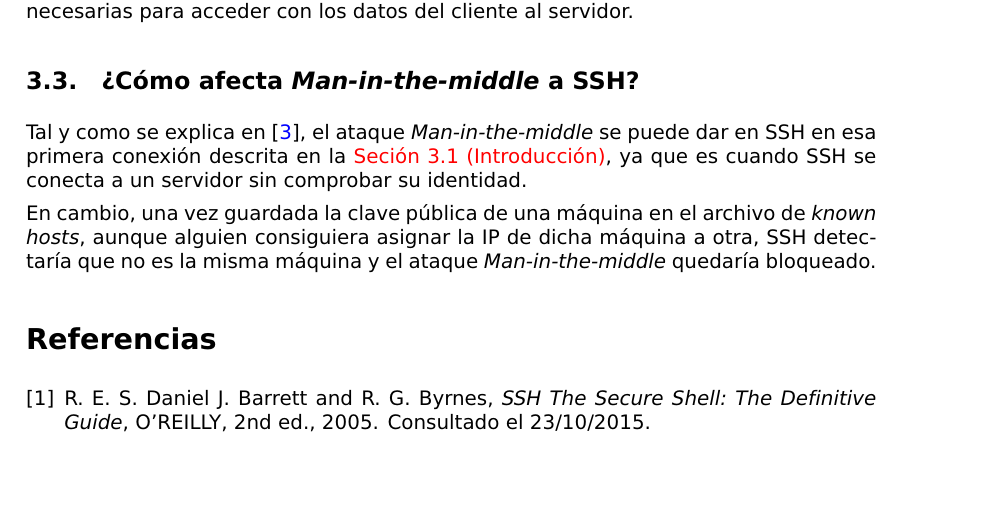
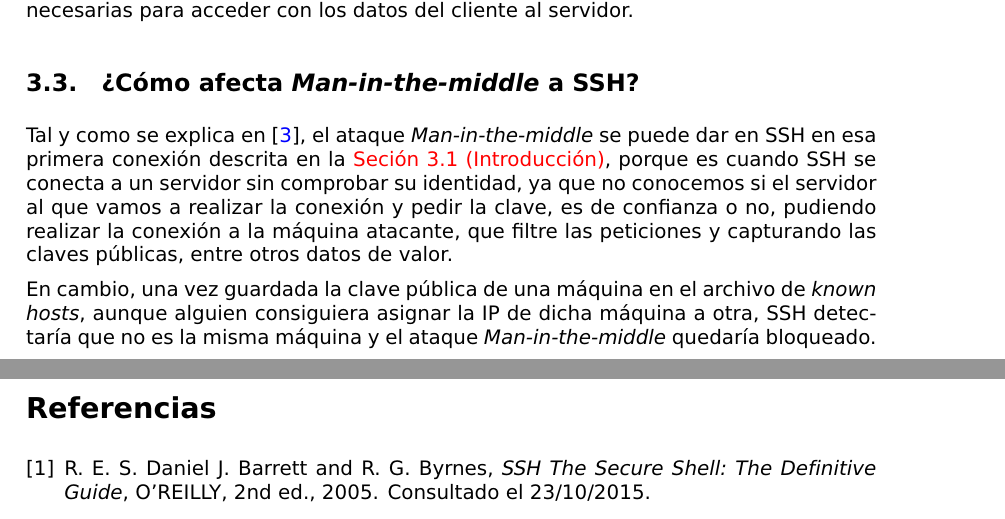
Before and after one commit to mgmacias95/SSH-El-Ataque-MITM, a LaTeX document (memoria.tex): part of page 3 of 4 before the commit and two parts of pages 3 and 4 of 4 after it, the two joined at a grey line, cut so that both start at the same text, the shorter picture padded with empty space. Compiled offline with pdfLaTeX.

Commit message:
ampliada seccion 3.3

```diff
--- a/memoria.tex
+++ b/memoria.tex
@@ -205,7 +205,7 @@ Su funcionamiento, de forma muy básica, consiste en que nuestro cliente le pide
 % Según se explica en \cite{mitmdef}, el atacante se queda en medio de una comunicación, haciendo creer a cada una de las partes que están comunicandose directamente en una conexión privada.
 
 \subsection{¿Cómo afecta \textit{Man-in-the-middle} a SSH?}
-Tal y como se explica en \cite{valenciano}, el ataque \textit{Man-in-the-middle} se puede dar en SSH en esa primera conexión descrita en la \hyperref[intro]{Seción \ref*{intro} (Introducción)}, ya que es cuando SSH se conecta a un servidor sin comprobar su identidad.
+Tal y como se explica en \cite{valenciano}, el ataque \textit{Man-in-the-middle} se puede dar en SSH en esa primera conexión descrita en la \hyperref[intro]{Seción \ref*{intro} (Introducción)}, porque es cuando SSH se conecta a un servidor sin comprobar su identidad, ya que no conocemos si el servidor al que vamos a realizar la conexión y pedir la clave, es de confianza o no, pudiendo realizar la conexión a la máquina atacante, que filtre las peticiones y capturando las claves públicas, entre otros datos de valor.
 
 En cambio, una vez guardada la clave pública de una máquina en el archivo de \textit{known hosts}, aunque alguien consiguiera asignar la IP de dicha máquina a otra, SSH detectaría que no es la misma máquina y el ataque \textit{Man-in-the-middle} quedaría bloqueado.
 
```
